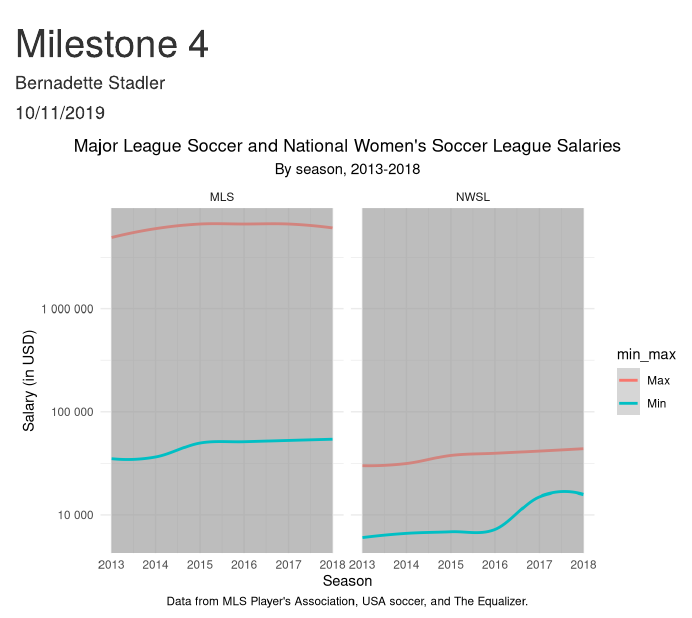
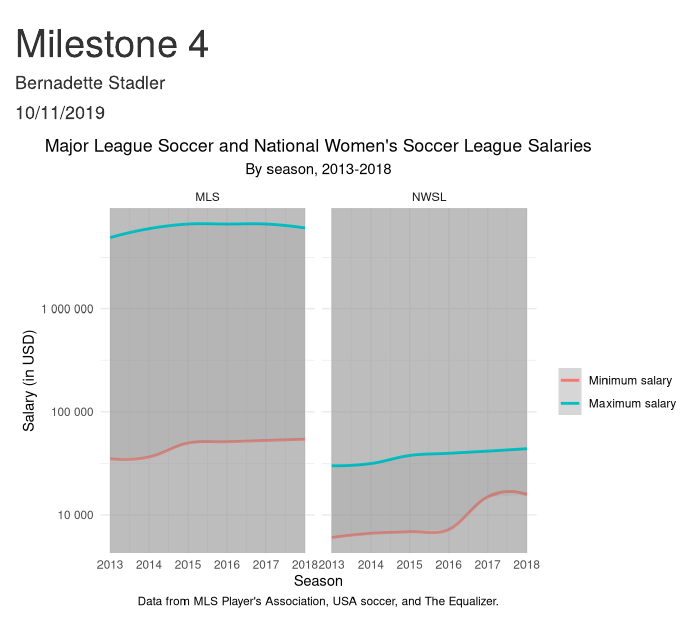
Before and after one commit to bernadette-stadler/milestone-4, an R Markdown document (milestone-4.Rmd): the page in a window 1100 px wide, from its top. Rendered offline with R 4.5, knitr and Pandoc, with nearby package versions; column names are cleaned by a stand-in for the janitor package.

Commit message:
Added shading between top and bottom lines. Neeeded to rework a lot of the data to get it to the point where I could do this.

````diff
--- a/milestone-4.Rmd
+++ b/milestone-4.Rmd
@@ -58,40 +58,40 @@ min_max_data <- mls_salaries %>%
     max_salary = max(base_salary)
     ) %>%
 
+  # add in MLS league identifier
+
+  mutate(league = "MLS") %>%
+
   # join the mls data with the nwsl tibble I made above
 
-  inner_join(
-      nwsl_salaries, by = "season", suffix= c("_mls","_nwsl")
-      ) %>%
-  clean_names() %>%
-
-  # clean names because some came through in a weird format
-
-  melt(id = "season") %>%
-  mutate(league = ifelse(
-    variable %in% c("max_salary_nwsl","min_salary_nwsl"), "NWSL", "MLS")
-  ) %>%
-  mutate(min_max = ifelse(
-    variable %in% c("max_salary_nwsl","max_salary_mls"), "Max", "Min")
-  )
-
-# format the data so that there are separate columns indicating min or max
-# salary as well as the league so that I later use these variables in my ggplot
+ bind_rows(nwsl_salaries)
 
 ```
 
-```{r make ggplot, warning = FALSE, message = FALSE}
+```{r ggplot scratch, warning = FALSE, message = FALSE}
 
-min_max_data %>%
-  select(season, value, min_max, league) %>%
+min_or_max_data %>%
 
-  # reselect variables of interest since I ended up with one superfluous column
-  # when I reformatted the data above
+  # make a ggploot
 
   ggplot() +
-  geom_smooth(aes(x = season, y = value, color = min_max)) +
+  geom_smooth(
+    aes(x = season, y = min_salary, color = "blue")) +
+  geom_smooth(
+    aes(x = season, y = max_salary, color = "red")) +
 
-  # make the ggplot.
+  # Plot the min and max lines. At first, I plotted the top and bottom line in
+  # the same call of geom_smooth, but this made it really hard to fill in the
+  # area between the lines. So on take three, I decided to plot them
+  # separately.
+
+  geom_ribbon(aes(x = season, ymin = min_salary, ymax = max_salary), alpha = 0.05) +
+
+  # add geom_ribbon to shade the area between the min and max lines.
+
+  scale_color_discrete(name = "", labels = c("Minimum salary", "Maximum salary")) +
+
+  # add a legend
 
   facet_wrap(~league) +
 
@@ -109,8 +109,7 @@ min_max_data %>%
     subtitle = "By season, 2013-2018",
     y = "Salary (in USD)",
     x = "Season",
-    caption = "Data from MLS Player's Association, USA soccer, and The Equalizer.",
-    fill = "") +
+    caption = "Data from MLS Player's Association, USA soccer, and The Equalizer.") +
 
   # add title and subtitle, relable where necessary
 
````
Also changed, not shown: milestone-4.html, milestone-4.Rmd (14 more changed lines).
